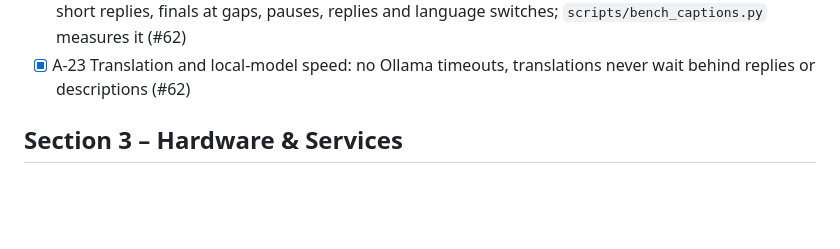
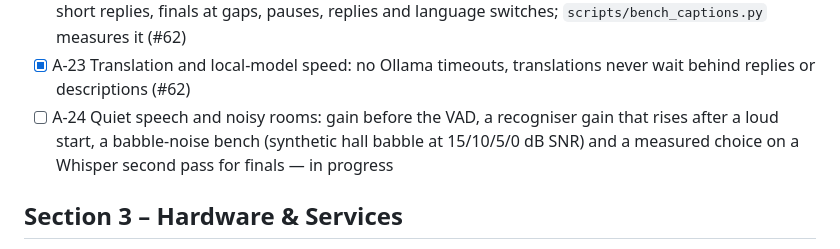
Before and after one commit to JustinS43/Attune, a Markdown page: TODO.md, the part around the change. GitHub-like rendering; blank space fills up the shorter version.

Commit message:
audio: A-24 add the TODO line

```diff
--- a/TODO.md
+++ b/TODO.md
@@ -68,6 +68,7 @@ How to use this list (full rules in [AGENTS.md](AGENTS.md#the-to-do-list)):
 - [ ] A-21 Station voice print from the laptop mic, a cross-mic threshold, and a bounded glasses-mic refinement of saved voice prints (#60) — built, thresholds from a simulated two-mic study; a live two-mic recording in a quiet room is left
 - [x] A-22 Caption latency and completeness: words on screen ~0.4 s sooner, no lost long monologues or short replies, finals at gaps, pauses, replies and language switches; `scripts/bench_captions.py` measures it (#62)
 - [x] A-23 Translation and local-model speed: no Ollama timeouts, translations never wait behind replies or descriptions (#62)
+- [ ] A-24 Quiet speech and noisy rooms: gain before the VAD, a recogniser gain that rises after a loud start, a babble-noise bench (synthetic hall babble at 15/10/5/0 dB SNR) and a measured choice on a Whisper second pass for finals — in progress
 
 ## Section 3 – Hardware & Services
 
```
